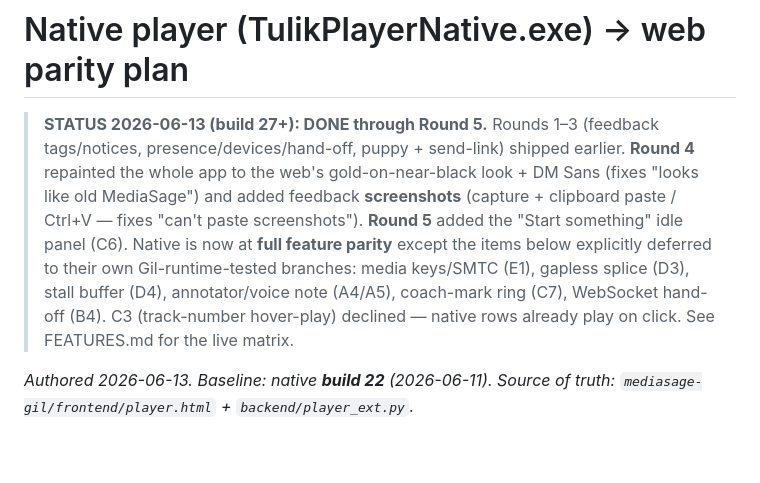
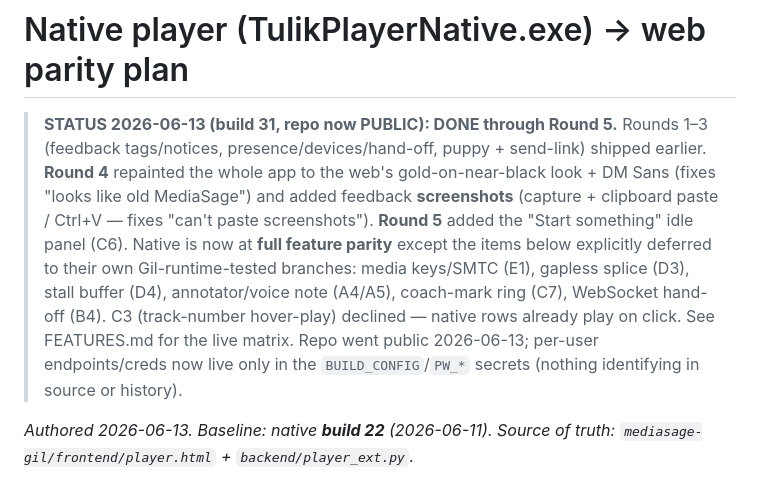
Before and after one commit to gilrstein1-ui/tulik-player-pc, a Markdown page: NATIVE_PARITY_PLAN.md, the part around the change. Rendered like a GitHub page; blank space fills up the shorter version.

```diff
--- a/NATIVE_PARITY_PLAN.md
+++ b/NATIVE_PARITY_PLAN.md
@@ -1,6 +1,6 @@
 # Native player (TulikPlayerNative.exe) → web parity plan
 
-> **STATUS 2026-06-13 (build 27+): DONE through Round 5.** Rounds 1–3 (feedback
+> **STATUS 2026-06-13 (build 31, repo now PUBLIC): DONE through Round 5.** Rounds 1–3 (feedback
 > tags/notices, presence/devices/hand-off, puppy + send-link) shipped earlier.
 > **Round 4** repainted the whole app to the web's gold-on-near-black look + DM Sans
 > (fixes "looks like old MediaSage") and added feedback **screenshots** (capture +
@@ -10,6 +10,8 @@
 > media keys/SMTC (E1), gapless splice (D3), stall buffer (D4), annotator/voice note
 > (A4/A5), coach-mark ring (C7), WebSocket hand-off (B4). C3 (track-number hover-play)
 > declined — native rows already play on click. See FEATURES.md for the live matrix.
+> Repo went public 2026-06-13; per-user endpoints/creds now live only in the
+> `BUILD_CONFIG`/`PW_*` secrets (nothing identifying in source or history).
 
 _Authored 2026-06-13. Baseline: native **build 22** (2026-06-11). Source of truth:
 `mediasage-gil/frontend/player.html` + `backend/player_ext.py`._
```
Also changed, not shown: FEATURES.md (+1 -1 lines), native/README.md (+3 -1 lines).
